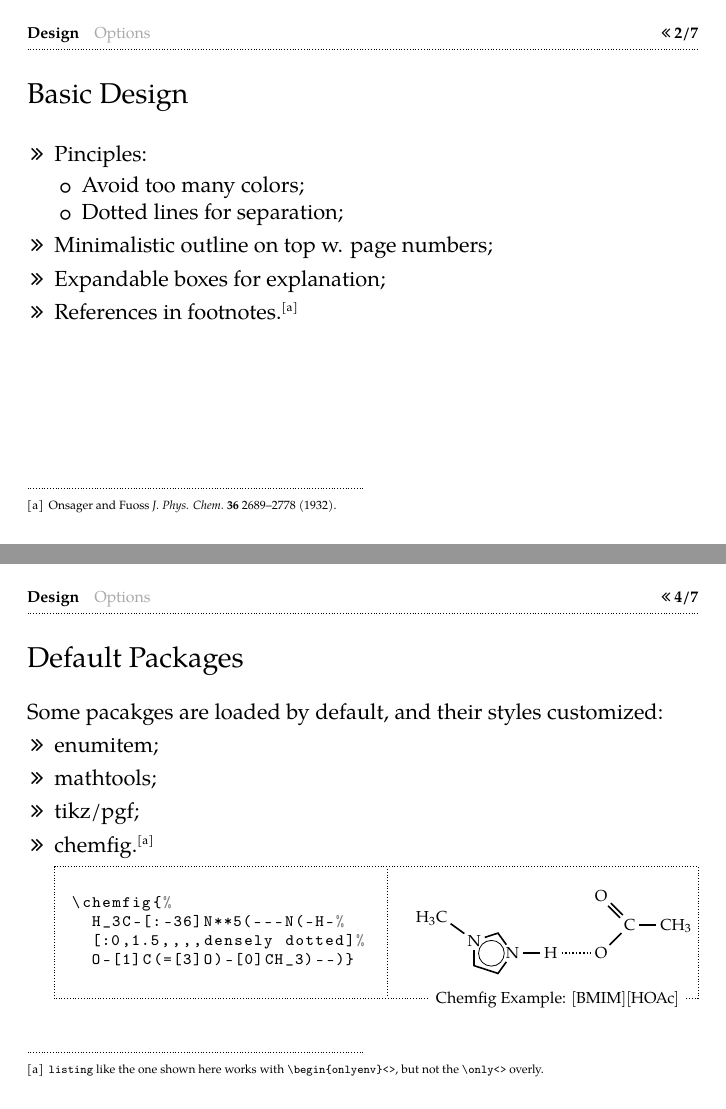
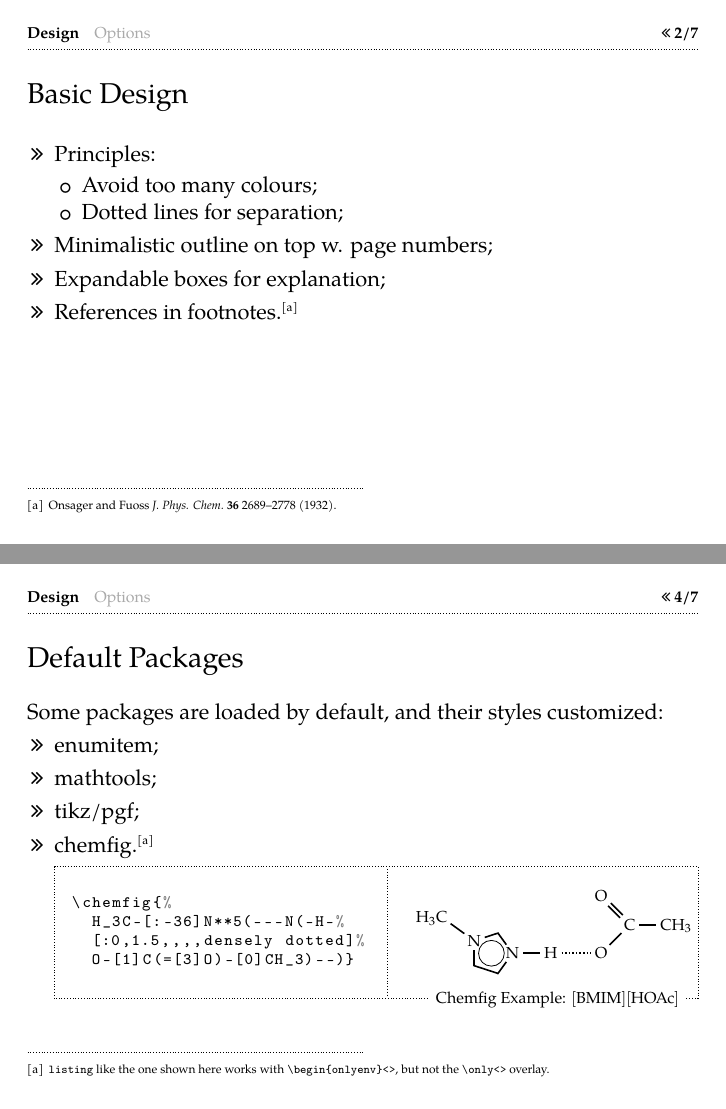
Before and after one commit to yqshao/beamer-flux-theme, LaTeX slides (main.tex): pages 4 and 6 of 11, joined at a grey line. Compiled offline with pdfLaTeX; TikZ figures are drawn from their code, not taken from saved files.

Commit message:
Typo fixes and new font suggestion

```diff
--- a/main.tex
+++ b/main.tex
@@ -29,8 +30,8 @@
 
 \begin{frame}[fragile]{Basic Design}
 \begin{itemize}
-  \item Pinciples: \begin{itemize}[label={\tiny\faCircleO}]
-    \item Avoid too many colors;
+  \item Principles: \begin{itemize}[label={\tiny\faCircleO}]
+    \item Avoid too many colours;
     \item Dotted lines for separation;
   \end{itemize}
   \item Minimalistic outline on top w. page numbers;
@@ -47,13 +48,13 @@
 \end{frame}
 
 \begin{frame}[fragile]{Default Packages}
-Some pacakges are loaded by default, and their styles customized:
+Some packages are loaded by default, and their styles customized:
 \begin{itemize}
     \item enumitem;
     \item mathtools;
     \item tikz/pgf;
     \item chemfig.%
-     \footnote{\texttt{listing} like the one shown here works with \texttt{\textbackslash{}begin\{onlyenv\}<>}, but not the \texttt{\textbackslash{}only<>} overly.}%
+     \footnote{\texttt{listing} like the one shown here works with \texttt{\textbackslash{}begin\{onlyenv\}<>}, but not the \texttt{\textbackslash{}only<>} overlay.}%
      \begin{dotlst}[%
       listing side text,righthand ratio=.48,
       title={Chemfig Example: $\mathrm{[BMIM][HOAc]}$}
```
Also changed, not shown: screenshots.png, main.tex (5 more changed lines).
